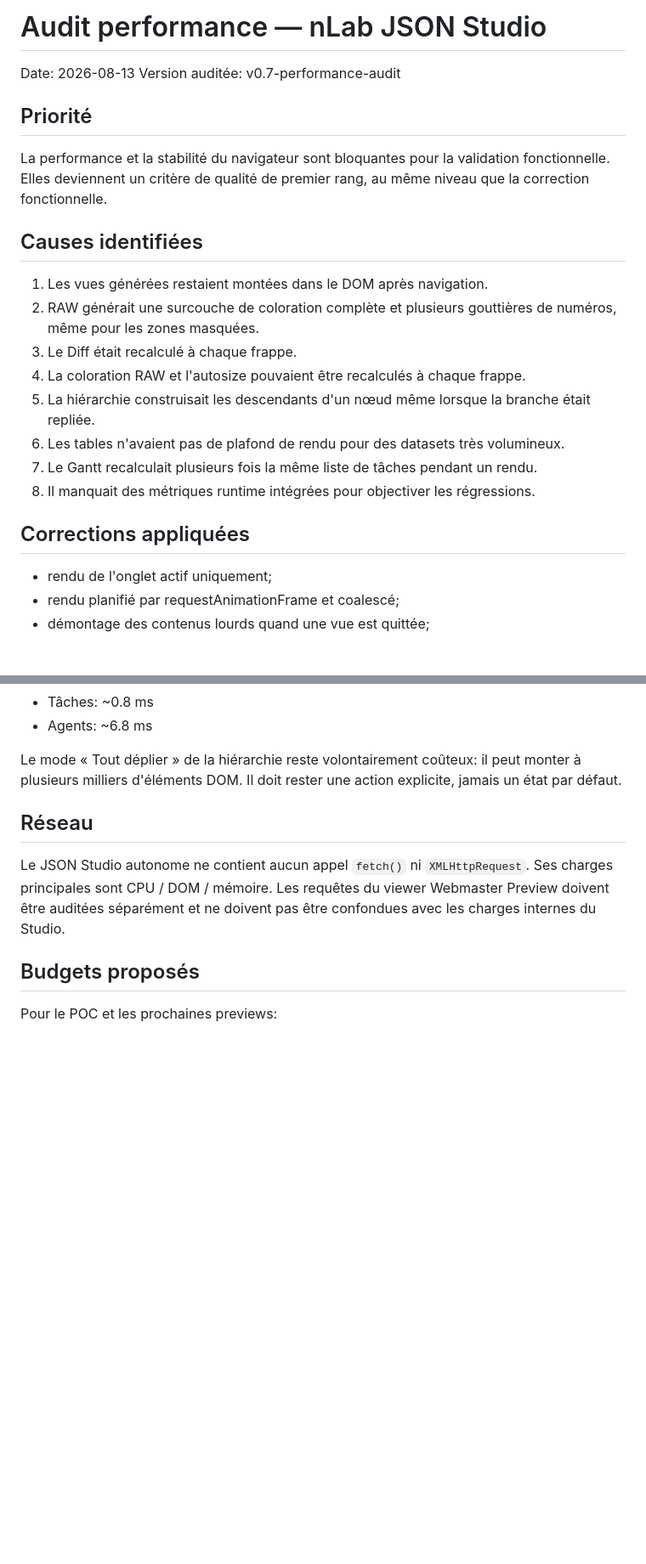
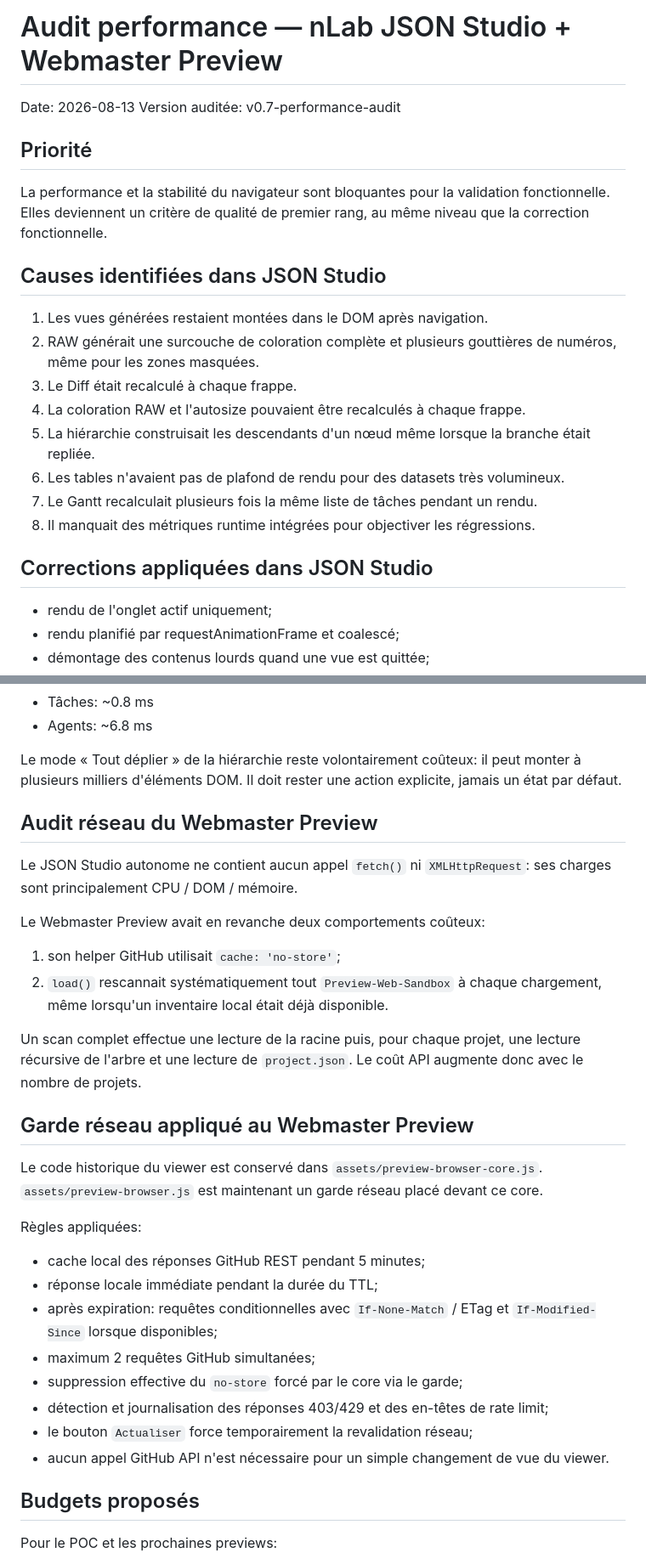
Before and after one commit to nepheris/NLab-Webmaster-Preview-, a Markdown page: Preview-Web-Sandbox/nlab-json-studio/AUDIT-PERFORMANCE-20260813.md, 2 parts joined by grey strips. Shown at 85% size. Drawn GitHub-style; blank space fills up the shorter version.

Commit message:
docs: extend performance audit to Webmaster Preview network layer

```diff
--- a/Preview-Web-Sandbox/nlab-json-studio/AUDIT-PERFORMANCE-20260813.md
+++ b/Preview-Web-Sandbox/nlab-json-studio/AUDIT-PERFORMANCE-20260813.md
@@ -1,4 +1,4 @@
-# Audit performance — nLab JSON Studio
+# Audit performance — nLab JSON Studio + Webmaster Preview
 
 Date: 2026-08-13
 Version auditée: v0.7-performance-audit
@@ -7,7 +7,7 @@ Version auditée: v0.7-performance-audit
 
 La performance et la stabilité du navigateur sont bloquantes pour la validation fonctionnelle. Elles deviennent un critère de qualité de premier rang, au même niveau que la correction fonctionnelle.
 
-## Causes identifiées
+## Causes identifiées dans JSON Studio
 
 1. Les vues générées restaient montées dans le DOM après navigation.
 2. RAW générait une surcouche de coloration complète et plusieurs gouttières de numéros, même pour les zones masquées.
@@ -18,7 +18,7 @@ La performance et la stabilité du navigateur sont bloquantes pour la validation
 7. Le Gantt recalculait plusieurs fois la même liste de tâches pendant un rendu.
 8. Il manquait des métriques runtime intégrées pour objectiver les régressions.
 
-## Corrections appliquées
+## Corrections appliquées dans JSON Studio
 
 - rendu de l'onglet actif uniquement;
 - rendu planifié par requestAnimationFrame et coalescé;
@@ -67,9 +67,31 @@ Temps de rendu observés sur le jeu de démo:
 
 Le mode « Tout déplier » de la hiérarchie reste volontairement coûteux: il peut monter à plusieurs milliers d'éléments DOM. Il doit rester une action explicite, jamais un état par défaut.
 
-## Réseau
+## Audit réseau du Webmaster Preview
 
-Le JSON Studio autonome ne contient aucun appel `fetch()` ni `XMLHttpRequest`. Ses charges principales sont CPU / DOM / mémoire. Les requêtes du viewer Webmaster Preview doivent être auditées séparément et ne doivent pas être confondues avec les charges internes du Studio.
+Le JSON Studio autonome ne contient aucun appel `fetch()` ni `XMLHttpRequest`: ses charges sont principalement CPU / DOM / mémoire.
+
+Le Webmaster Preview avait en revanche deux comportements coûteux:
+
+1. son helper GitHub utilisait `cache: 'no-store'`;
+2. `load()` rescannait systématiquement tout `Preview-Web-Sandbox` à chaque chargement, même lorsqu'un inventaire local était déjà disponible.
+
+Un scan complet effectue une lecture de la racine puis, pour chaque projet, une lecture récursive de l'arbre et une lecture de `project.json`. Le coût API augmente donc avec le nombre de projets.
+
+## Garde réseau appliqué au Webmaster Preview
+
+Le code historique du viewer est conservé dans `assets/preview-browser-core.js`. `assets/preview-browser.js` est maintenant un garde réseau placé devant ce core.
+
+Règles appliquées:
+
+- cache local des réponses GitHub REST pendant 5 minutes;
+- réponse locale immédiate pendant la durée du TTL;
+- après expiration: requêtes conditionnelles avec `If-None-Match` / ETag et `If-Modified-Since` lorsque disponibles;
+- maximum 2 requêtes GitHub simultanées;
+- suppression effective du `no-store` forcé par le core via le garde;
+- détection et journalisation des réponses 403/429 et des en-têtes de rate limit;
+- le bouton `Actualiser` force temporairement la revalidation réseau;
+- aucun appel GitHub API n'est nécessaire pour un simple changement de vue du viewer.
 
 ## Budgets proposés
 
```
Also changed, not shown: other parts of Preview-Web-Sandbox/nlab-json-studio/AUDIT-PERFORMANCE-20260813.md (+3 -1 lines).
